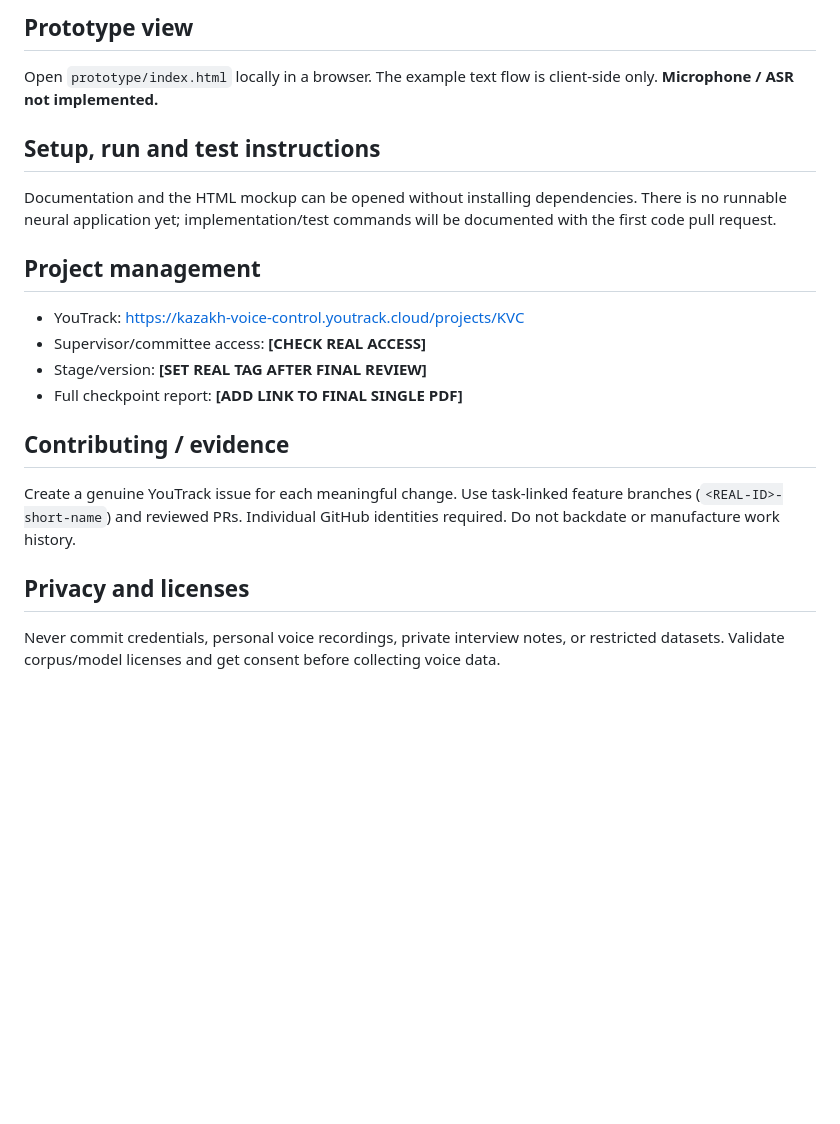
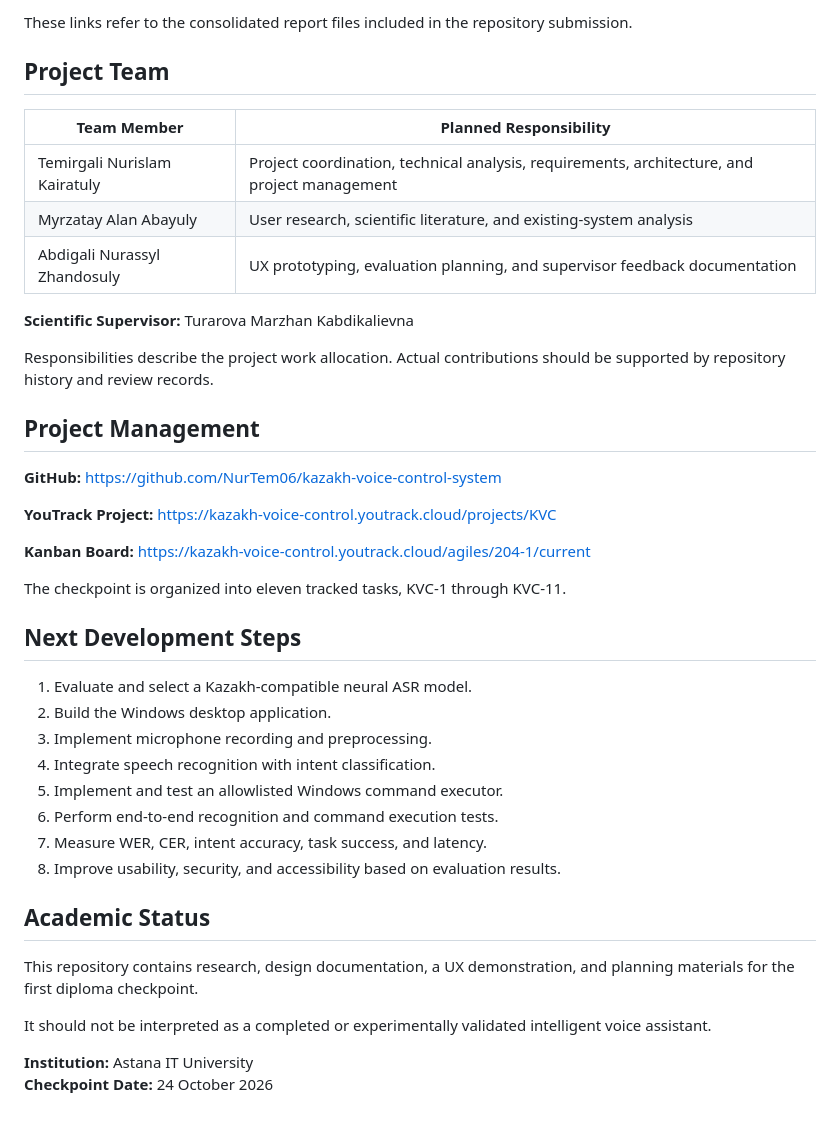
Before and after one commit to NurTem06/kazakh-voice-control-system, a Markdown page: README.md, the part around one of its changes. Drawn GitHub-style; blank space fills up the shorter version.

```diff
--- a/README.md
+++ b/README.md
@@ -39,18 +158,44 @@ Documentation draft, source-editable diagrams, test matrix and conceptual HTML U
 
-## Prototype view
-Open `prototype/index.html` locally in a browser. The example text flow is client-side only. **Microphone / ASR not implemented.**
+These links refer to the consolidated report files included in the repository submission.
 
-## Setup, run and test instructions
-Documentation and the HTML mockup can be opened without installing dependencies. There is no runnable neural application yet; implementation/test commands will be documented with the first code pull request.
+## Project Team
 
-## Project management
-- YouTrack: https://kazakh-voice-control.youtrack.cloud/projects/KVC
-- Supervisor/committee access: **[CHECK REAL ACCESS]**
-- Stage/version: **[SET REAL TAG AFTER FINAL REVIEW]**
-- Full checkpoint report: **[ADD LINK TO FINAL SINGLE PDF]**
+| Team Member | Planned Responsibility |
+|---|---|
+| Temirgali Nurislam Kairatuly | Project coordination, technical analysis, requirements, architecture, and project management |
+| Myrzatay Alan Abayuly | User research, scientific literature, and existing-system analysis |
+| Abdigali Nurassyl Zhandosuly | UX prototyping, evaluation planning, and supervisor feedback documentation |
 
-## Contributing / evidence
-Create a genuine YouTrack issue for each meaningful change. Use task-linked feature branches (`<REAL-ID>-short-name`) and reviewed PRs. Individual GitHub identities required. Do not backdate or manufacture work history.
+**Scientific Supervisor:** Turarova Marzhan Kabdikalievna
 
-## Privacy and licenses
-Never commit credentials, personal voice recordings, private interview notes, or restricted datasets. Validate corpus/model licenses and get consent before collecting voice data.
+Responsibilities describe the project work allocation. Actual contributions should be supported by repository history and review records.
+
+## Project Management
+
+**GitHub:** https://github.com/NurTem06/kazakh-voice-control-system
+
+**YouTrack Project:** https://kazakh-voice-control.youtrack.cloud/projects/KVC
+
+**Kanban Board:** https://kazakh-voice-control.youtrack.cloud/agiles/204-1/current
+
+The checkpoint is organized into eleven tracked tasks, KVC-1 through KVC-11.
+
+## Next Development Steps
+
+1. Evaluate and select a Kazakh-compatible neural ASR model.
+2. Build the Windows desktop application.
+3. Implement microphone recording and preprocessing.
+4. Integrate speech recognition with intent classification.
+5. Implement and test an allowlisted Windows command executor.
+6. Perform end-to-end recognition and command execution tests.
+7. Measure WER, CER, intent accuracy, task success, and latency.
+8. Improve usability, security, and accessibility based on evaluation results.
+
+## Academic Status
+
+This repository contains research, design documentation, a UX demonstration, and planning materials for the first diploma checkpoint.
+
+It should not be interpreted as a completed or experimentally validated intelligent voice assistant.
+
+**Institution:** Astana IT University
+**Checkpoint Date:** 24 October 2026
```
Also changed, not shown: other parts of README.md (+146 -27 lines).
